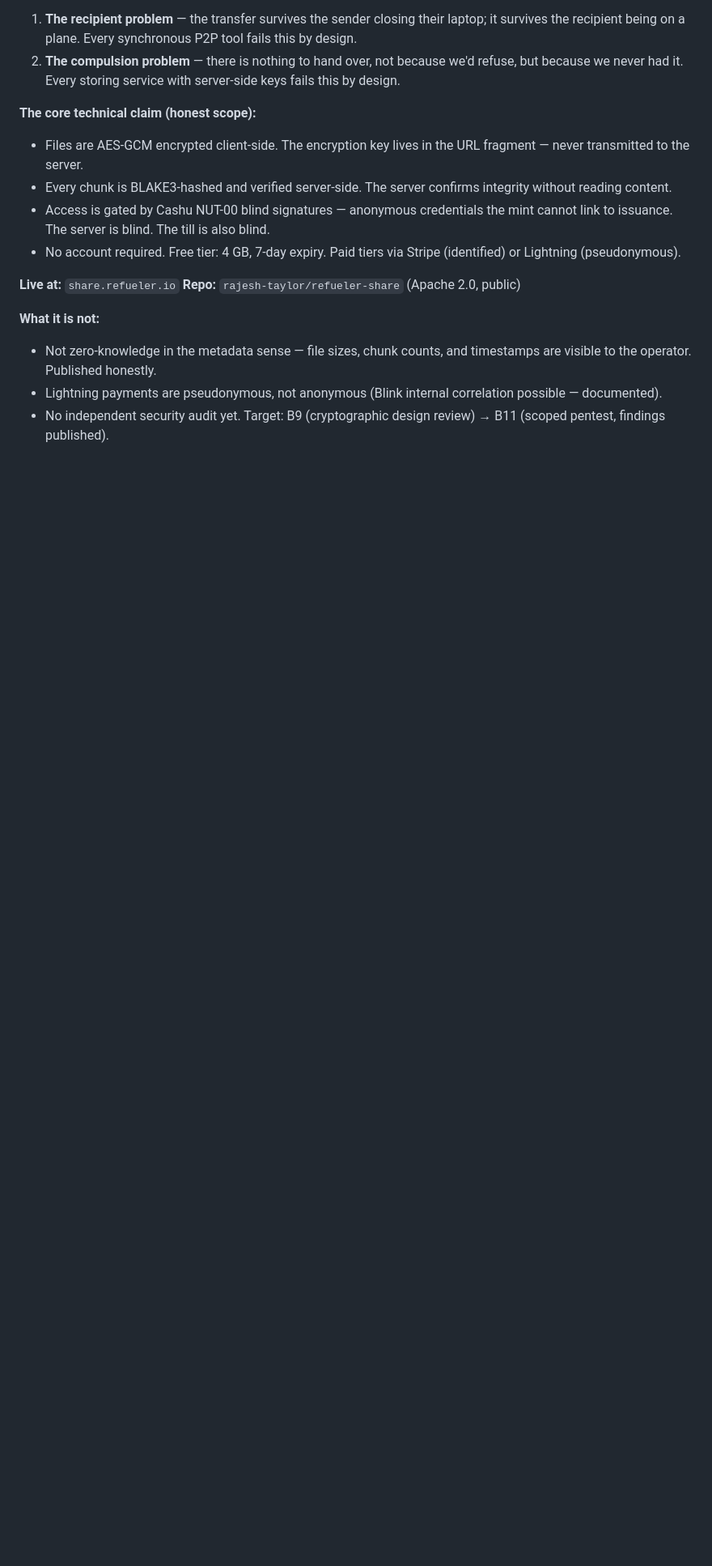
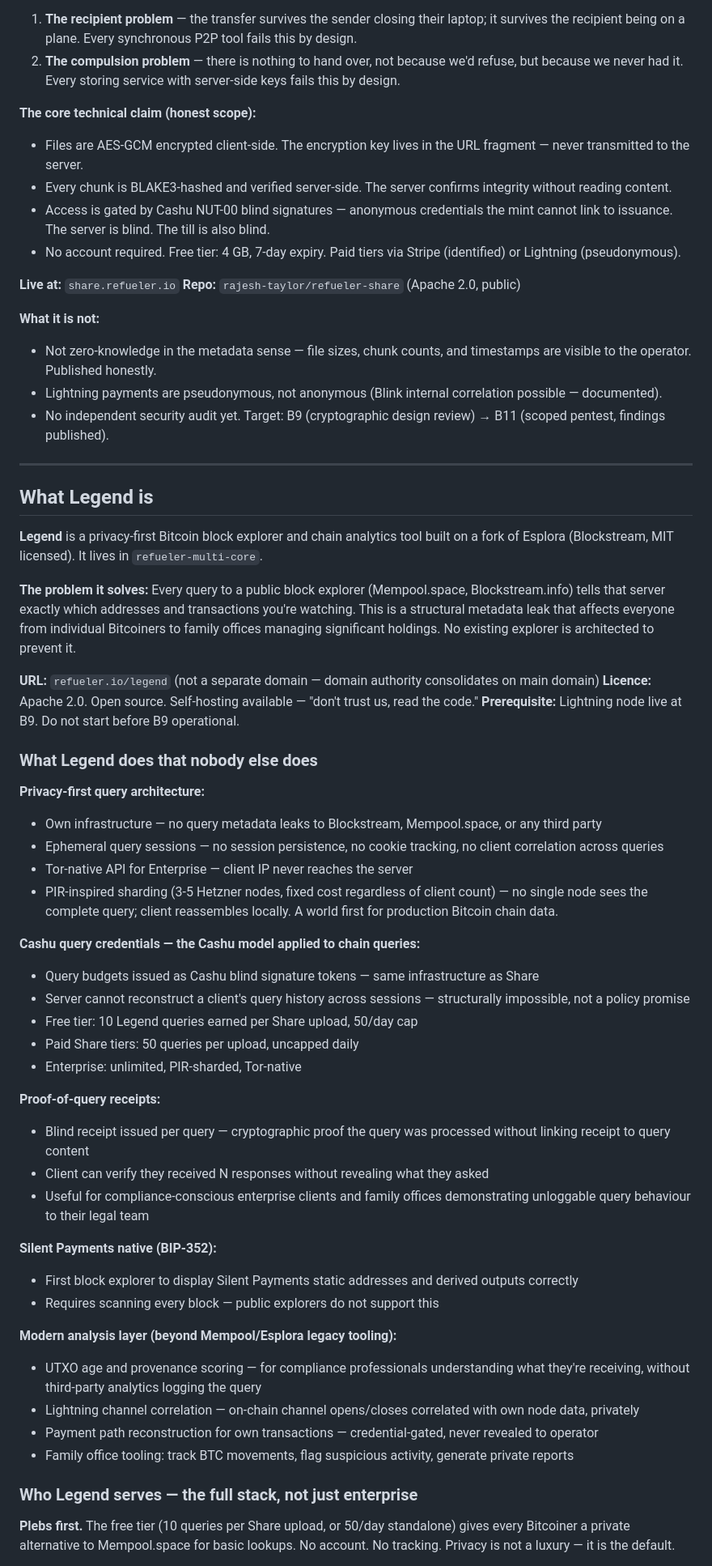
Before and after one commit to rajesh-taylor/refueler-io, a Markdown page: docs/REFUELER-BRIDGE.md, the part around one of its changes. Shown at 81% size. Drawn GitHub-style; blank space fills up the shorter version.

```diff
--- a/docs/REFUELER-BRIDGE.md
+++ b/docs/REFUELER-BRIDGE.md
@@ -44,3 +45,50 @@ Refueler Share is the only architecture that solves both failures simultaneously
 - Not zero-knowledge in the metadata sense — file sizes, chunk counts, and timestamps are visible to the operator. Published honestly.
 - Lightning payments are pseudonymous, not anonymous (Blink internal correlation possible — documented).
 - No independent security audit yet. Target: B9 (cryptographic design review) → B11 (scoped pentest, findings published).
+
+---
+
+## What Legend is
+
+**Legend** is a privacy-first Bitcoin block explorer and chain analytics tool built on a fork of Esplora (Blockstream, MIT licensed). It lives in `refueler-multi-core`.
+
+**The problem it solves:** Every query to a public block explorer (Mempool.space, Blockstream.info) tells that server exactly which addresses and transactions you're watching. This is a structural metadata leak that affects everyone from individual Bitcoiners to family offices managing significant holdings. No existing explorer is architected to prevent it.
+
+**URL:** `refueler.io/legend` (not a separate domain — domain authority consolidates on main domain)
+**Licence:** Apache 2.0. Open source. Self-hosting available — "don't trust us, read the code."
+**Prerequisite:** Lightning node live at B9. Do not start before B9 operational.
+
+### What Legend does that nobody else does
+
+**Privacy-first query architecture:**
+- Own infrastructure — no query metadata leaks to Blockstream, Mempool.space, or any third party
+- Ephemeral query sessions — no session persistence, no cookie tracking, no client correlation across queries
+- Tor-native API for Enterprise — client IP never reaches the server
+- PIR-inspired sharding (3-5 Hetzner nodes, fixed cost regardless of client count) — no single node sees the complete query; client reassembles locally. A world first for production Bitcoin chain data.
+
+**Cashu query credentials — the Cashu model applied to chain queries:**
+- Query budgets issued as Cashu blind signature tokens — same infrastructure as Share
+- Server cannot reconstruct a client's query history across sessions — structurally impossible, not a policy promise
+- Free tier: 10 Legend queries earned per Share upload, 50/day cap
+- Paid Share tiers: 50 queries per upload, uncapped daily
+- Enterprise: unlimited, PIR-sharded, Tor-native
+
+**Proof-of-query receipts:**
+- Blind receipt issued per query — cryptographic proof the query was processed without linking receipt to query content
+- Client can verify they received N responses without revealing what they asked
+- Useful for compliance-conscious enterprise clients and family offices demonstrating unloggable query behaviour to their legal team
+
+**Silent Payments native (BIP-352):**
+- First block explorer to display Silent Payments static addresses and derived outputs correctly
+- Requires scanning every block — public explorers do not support this
+
+**Modern analysis layer (beyond Mempool/Esplora legacy tooling):**
+- UTXO age and provenance scoring — for compliance professionals understanding what they're receiving, without third-party analytics logging the query
+- Lightning channel correlation — on-chain channel opens/closes correlated with own node data, privately
+- Payment path reconstruction for own transactions — credential-gated, never revealed to operator
+- Family office tooling: track BTC movements, flag suspicious activity, generate private reports
+
+### Who Legend serves — the full stack, not just enterprise
+
+**Plebs first.** The free tier (10 queries per Share upload, or 50/day standalone) gives every Bitcoiner a private alternative to Mempool.space for basic lookups. No account. No tracking. Privacy is not a luxury — it is the default.
+
```
Also changed, not shown: other parts of docs/REFUELER-BRIDGE.md (+40 -72 lines).
